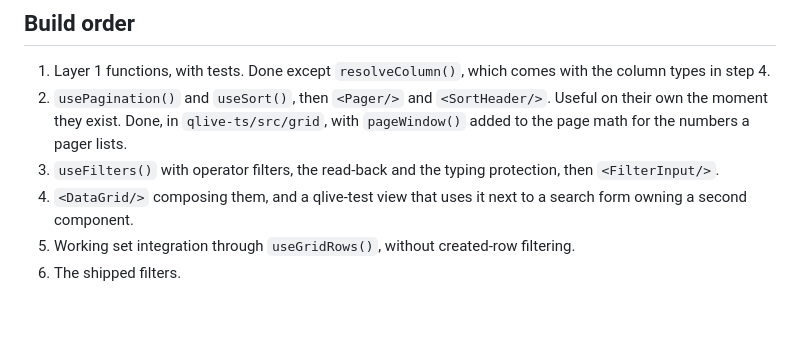
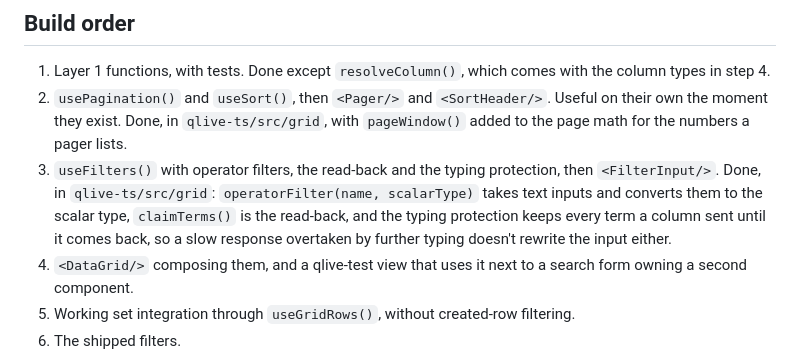
Before and after one commit to qlivedev/qlive-framework, a Markdown page: docs/design/datagrid.md, the part around the change. GitHub-like rendering; blank space fills up the shorter version.

Commit message:
docs: record DataGrid step 3 and its CSS classes
Co-Authored-By: Claude Opus 5.5 <noreply@anthropic.com>

```diff
--- a/docs/design/datagrid.md
+++ b/docs/design/datagrid.md
@@ -522,7 +522,12 @@ avoid. Its API shape is worth borrowing.
    in `qlive-ts/src/grid`, with `pageWindow()` added to the page math
    for the numbers a pager lists.
 3. `useFilters()` with operator filters, the read-back and the
-   typing protection, then `<FilterInput/>`.
+   typing protection, then `<FilterInput/>`. Done, in
+   `qlive-ts/src/grid`: `operatorFilter(name, scalarType)` takes text
+   inputs and converts them to the scalar type, `claimTerms()` is the
+   read-back, and the typing protection keeps every term a column sent
+   until it comes back, so a slow response overtaken by further typing
+   doesn't rewrite the input either.
 4. `<DataGrid/>` composing them, and a qlive-test view that uses it
    next to a search form owning a second component.
 5. Working set integration through `useGridRows()`, without created-row
```
Also changed, not shown: docs/styling.md (+3 -0 lines).
